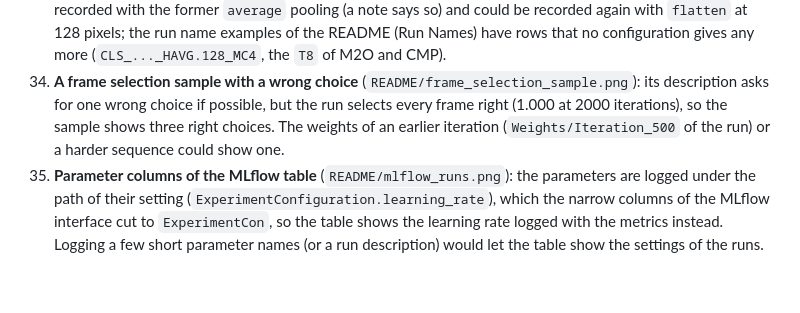
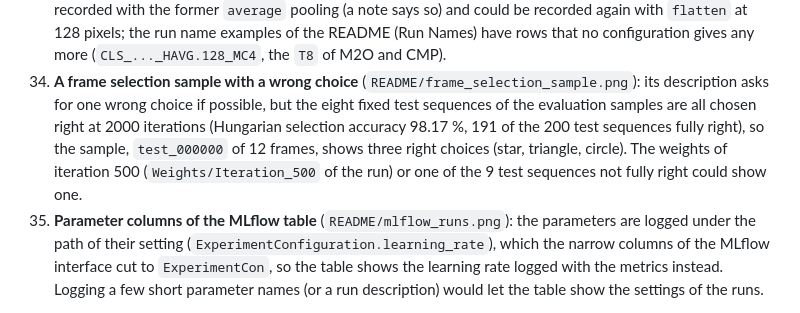
Before and after one commit to kelevra1993/visual-language-model-spark, a Markdown page: documentation/suggestions.md, the part around the change. Drawn GitHub-style; blank space fills up the shorter version.

Commit message:
[DOCS] Take README/frame_selection_sample.png again from the frame selection run retrained on the regenerated synthetic sequences: test_000000 of its evaluation at iteration 2000 (12 frames, the star, triangle and circle chosen right), enlarged twice with nearest neighbour (2632 x 960), and suggestion 34 gives the run's numbers (Hungarian selection accuracy 98.17 %, 191 of the 200 test sequences fully right, the eight sample sequences all right) and points to iteration 500 or one of the 9 sequences not fully right for a wrong choice.
Co-Authored-By: Claude Opus 5.5 <noreply@anthropic.com>
Claude-Session: https://claude.ai/code/session_016uCt2XTu9R5KcJCjGynGL8

```diff
--- a/documentation/suggestions.md
+++ b/documentation/suggestions.md
@@ -512,9 +512,10 @@ committed): every image can be taken again from them without training, except wh
     name examples of the README (Run Names) have rows that no configuration gives any more (`CLS_..._HAVG.128_MC4`,
     the `T8` of M2O and CMP).
 34. **A frame selection sample with a wrong choice** (`README/frame_selection_sample.png`): its description asks for
-    one wrong choice if possible, but the run selects every frame right (1.000 at 2000 iterations), so the sample shows
-    three right choices. The weights of an earlier iteration (`Weights/Iteration_500` of the run) or a harder sequence
-    could show one.
+    one wrong choice if possible, but the eight fixed test sequences of the evaluation samples are all chosen right at
+    2000 iterations (Hungarian selection accuracy 98.17 %, 191 of the 200 test sequences fully right), so the sample,
+    `test_000000` of 12 frames, shows three right choices (star, triangle, circle). The weights of iteration 500
+    (`Weights/Iteration_500` of the run) or one of the 9 test sequences not fully right could show one.
 35. **Parameter columns of the MLflow table** (`README/mlflow_runs.png`): the parameters are logged under the path of
     their setting (`ExperimentConfiguration.learning_rate`), which the narrow columns of the MLflow interface cut to
     `ExperimentCon`, so the table shows the learning rate logged with the metrics instead. Logging a few short
```
Also changed, not shown: README/frame_selection_sample.png.
